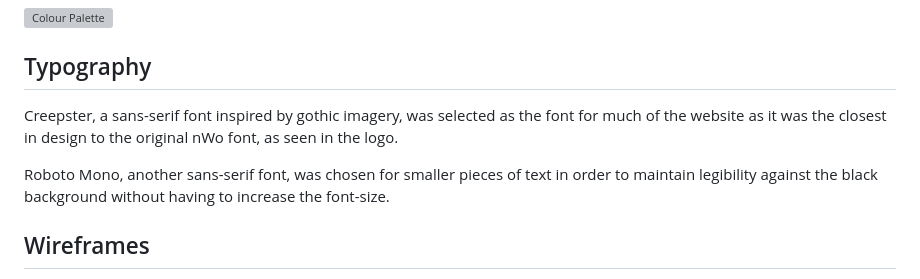
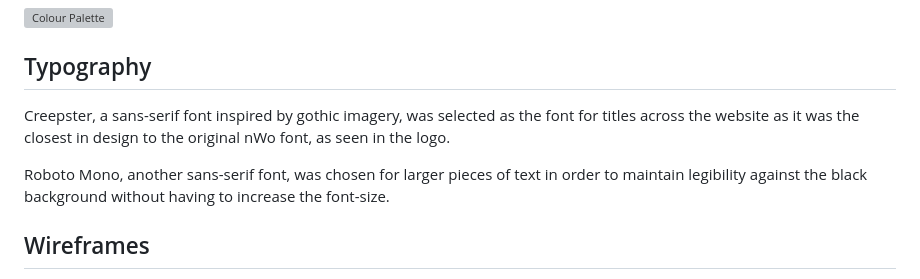
Before and after one commit to AdamFcode/nwo-quiz, a Markdown page: README.md, the part around the change. GitHub-like rendering; grey boxes are pictures that could not be loaded.

```diff
--- a/README.md
+++ b/README.md
@@ -25,9 +25,9 @@ A simple palette was decided upon after reviewing the aesthetic of the nWo. Gene
 ![Colour Palette](assets/readme-images/colour-pal.webp)
 
 ## Typography
-Creepster, a sans-serif font inspired by gothic imagery, was selected as the font for much of the website as it was the closest in design to the original nWo font, as seen in the logo.
+Creepster, a sans-serif font inspired by gothic imagery, was selected as the font for titles across the website as it was the closest in design to the original nWo font, as seen in the logo.
 
-Roboto Mono, another sans-serif font, was chosen for smaller pieces of text in order to maintain legibility against the black background without having to increase the font-size.
+Roboto Mono, another sans-serif font, was chosen for larger pieces of text in order to maintain legibility against the black background without having to increase the font-size.
 
 ## Wireframes
 The final presentation of the website mostly matches the wireframes that were mocked up prior to coding. The main difference is in the score tally area. It was decided during the coding process to provide the user with their total score after the quiz had concluded and a username was provided by the user.
```
